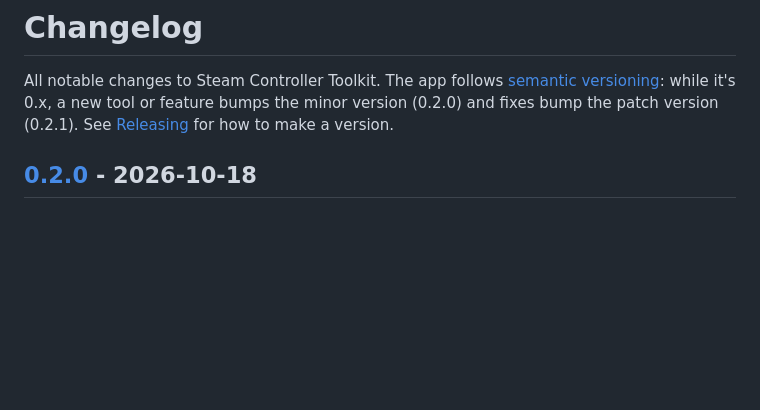
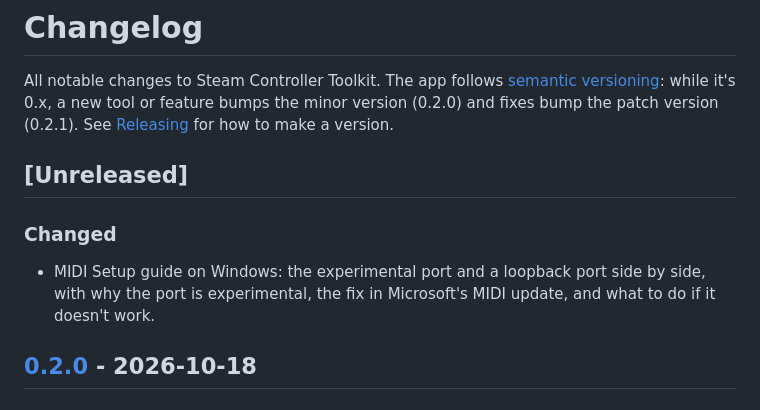
Before and after one commit to robinneefs/steam-controller-toolkit, a Markdown page: CHANGELOG.md, the part around the change. Drawn GitHub-style; blank space fills up the shorter version.

```diff
--- a/CHANGELOG.md
+++ b/CHANGELOG.md
@@ -4,6 +4,13 @@ All notable changes to Steam Controller Toolkit. The app follows
 [semantic versioning](https://semver.org): while it's 0.x, a new tool or feature bumps the minor
 version (0.2.0) and fixes bump the patch version (0.2.1). See
 [Releasing](README.md#releasing) for how to make a version.
+
+## [Unreleased]
+
+### Changed
+
+- MIDI Setup guide on Windows: the experimental port and a loopback port side by side, with why
+  the port is experimental, the fix in Microsoft's MIDI update, and what to do if it doesn't work.
 
 ## [0.2.0] - 2026-10-18
 
```
Also changed, not shown: README.md (+7 -5 lines), docs/screenshots/midi-guide.png, 2 other files.
